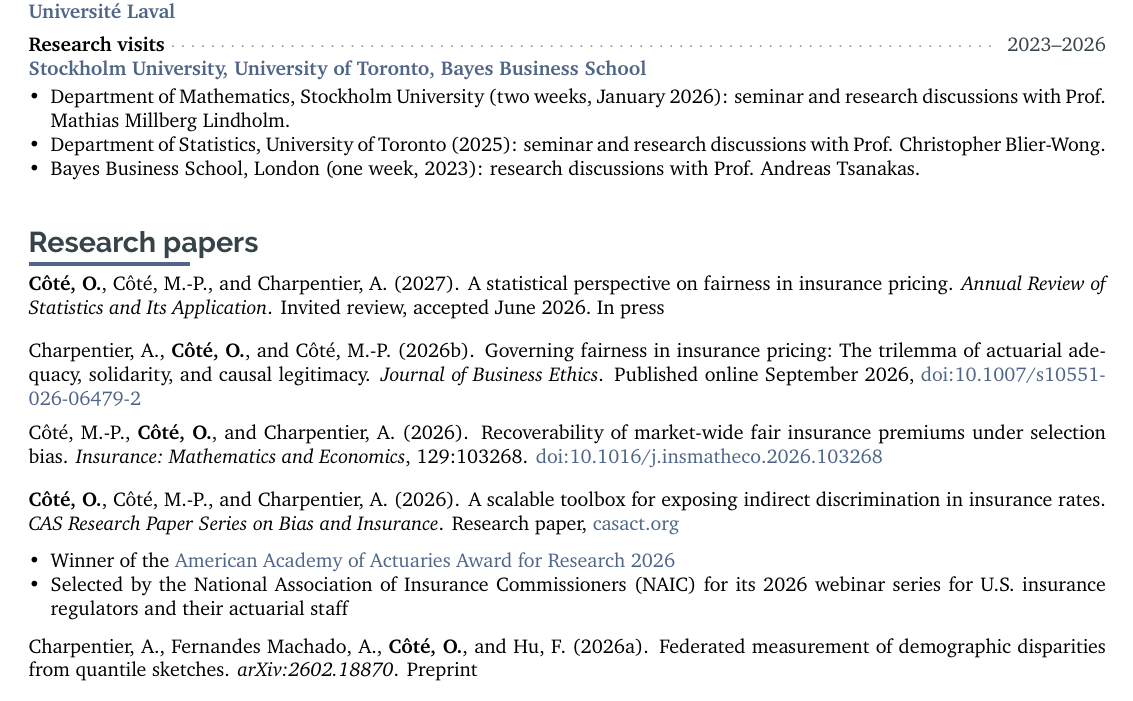
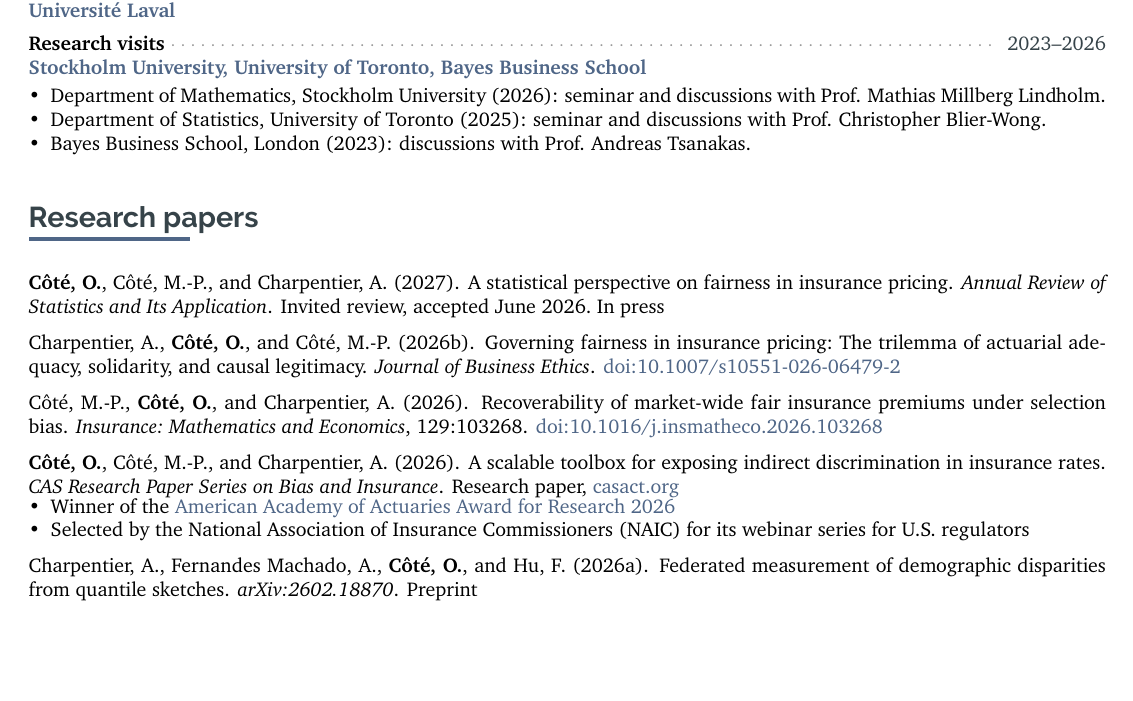
Before and after one commit to OliCoSide/olicoside.github.io, a LaTeX CV (files/cv-src/CV_latex_OC_20210914.tex): part of page 1 of 5, cut so that both start at the same text, the shorter picture padded with empty space. Compiled offline with pdfLaTeX.

Commit message:
CV: one-line visits and NAIC bullet, uniform gap under section rules, bullets closer to papers, shorter JBE entry
Co-Authored-By: Claude Opus 5.5 <noreply@anthropic.com>
Claude-Session: https://claude.ai/code/session_0136nmon4UgyaWPYgQmyZ3gx

```diff
--- a/files/cv-src/CV_latex_OC_20210914.tex
+++ b/files/cv-src/CV_latex_OC_20210914.tex
@@ -283,7 +283,7 @@
   {\Large\sffamily\bfseries\textcolor{darkcol}{#1}}\\[-5pt]
   \textcolor{maincol}{\rule{0.15\textwidth}{2pt}}
     }
- \par\vspace{-2pt}
+ \par\nointerlineskip\vspace{5pt} % same gap under every section rule
     % \xrfill[0ex]{2pt}[lightcol] %to add at 250
 }
 
@@ -370,6 +370,9 @@
 
 % audience tag of a talk, one wording for all
 \newcommand{\aud}[1]{\mbox{\textcolor{darkcol!75}{\textit{Audience: #1.}}}}
+
+% a reference or working paper: plain paragraph, same gap before each
+\newcommand{\cvpaper}[1]{\par\addvspace{6pt}\noindent #1\par}
 
 %----------------------------------------------------------------------------------------
 %  CV SHORT EVENT: one line, title and time-frame only
@@ -503,7 +506,7 @@
 {2023--2026}
 {Research visits}
 {Stockholm University, University of Toronto, Bayes Business School}
-{\cvlist{\item Department of Mathematics, Stockholm University (two weeks, January 2026): seminar and research discussions with Prof. Mathias Millberg Lindholm. \item Department of Statistics, University of Toronto (2025): seminar and research discussions with Prof. Christopher Blier-Wong. \item Bayes Business School, London (one week, 2023): research discussions with Prof. Andreas Tsanakas.}}{}{}{}
+{\cvlist{\item Department of Mathematics, Stockholm University (2026): seminar and discussions with Prof. Mathias Millberg Lindholm. \item Department of Statistics, University of Toronto (2025): seminar and discussions with Prof. Christopher Blier-Wong. \item Bayes Business School, London (2023): discussions with Prof. Andreas Tsanakas.}}{}{}{}
 
 
 
@@ -515,22 +518,10 @@
 \cvsection{Research papers}
 
 
-\cvtext{\bibentry{Annual_rev}}
-
-\vspace*{0.25cm}
-
-\cvtext{\bibentry{Charpentier/al:2025_three}}
-
-\vspace*{0.25cm}
-
-\cvtext{\bibentry{SelectionBias_2024}}
-
-\vspace*{0.25cm}
-
-\cvtext{\bibentry{A_scalable_toolbox}}
-
- \cvlist{ \item Winner of the \href{https://actuary.org/ph-d-candidate-olivier-cote-receives-2026-american-academy-of-actuaries-research-award/}{ American Academy of Actuaries Award for Research 2026} \item Selected by the National Association of Insurance Commissioners (NAIC) for its 2026 webinar series for U.S. insurance regulators and their actuarial staff}
-
-\vspace*{0.25cm}
-
-\cvtext{\bibentry{Charpentier/al:2026}}
+\cvpaper{\bibentry{Annual_rev}}
+\cvpaper{\bibentry{Charpentier/al:2025_three}}
+\cvpaper{\bibentry{SelectionBias_2024}}
+\cvpaper{\bibentry{A_scalable_toolbox}}
+\vspace{-3pt}\cvlist{ \item Winner of the \href{https://actuary.org/ph-d-candidate-olivier-cote-receives-2026-american-academy-of-actuaries-research-award/}{ American Academy of Actuaries Award for Research 2026} \item Selected by the National Association of Insurance Commissioners (NAIC) for its webinar series for U.S. regulators}
+\cvpaper{\bibentry{Charpentier/al:2026}}
+\cvpaper{\bibentry{Cote/etal:2024}}
```
Also changed, not shown: _pages/cv.md (+3 -3 lines), files/cv-src/biblio.bib (+1 -1 lines), files/CV_OlivierCote_ENG_prod.pdf, files/archive/CV_OlivierCote_ENG_2026-10-15p.pdf (added), files/cv-src/CV_latex_OC_20210914.tex (20 more changed lines).
